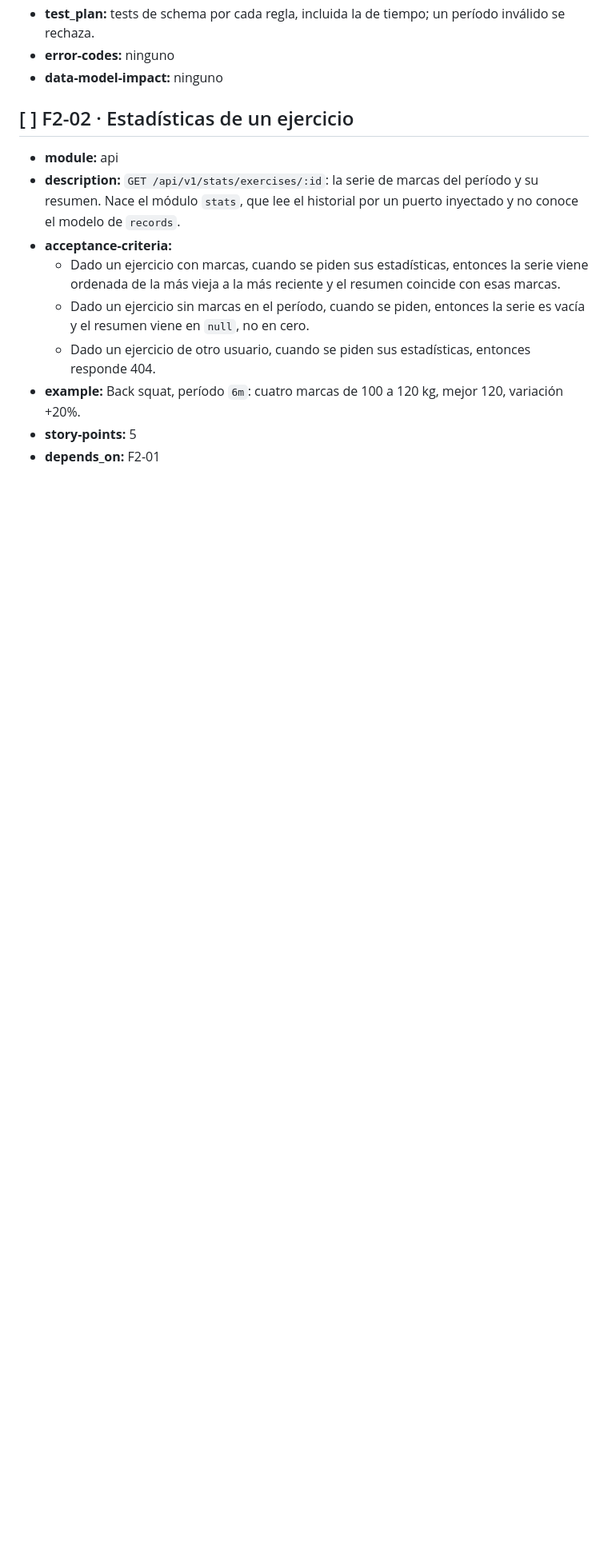
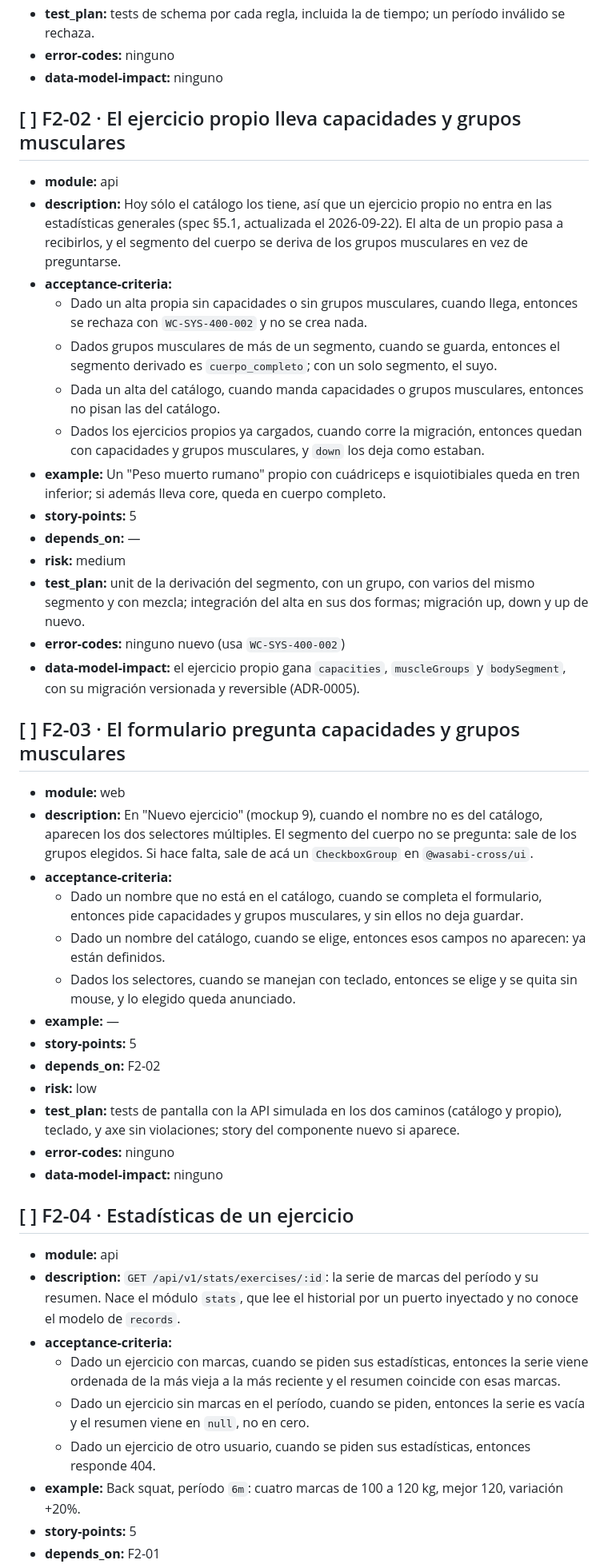
Before and after one commit to BraianVaylet/wasabi-cross-project, a Markdown page: docs/ACTION-PLAN.md, the part around one of its changes. Shown at 80% size. GitHub-like rendering; blank space fills up the shorter version.

```diff
--- a/docs/ACTION-PLAN.md
+++ b/docs/ACTION-PLAN.md
@@ -840,7 +844,55 @@ esperan a su endpoint; F2-07 las enlaza y F2-08 cierra la fase.
 - **error-codes:** ninguno
 - **data-model-impact:** ninguno
 
-## [ ] F2-02 · Estadísticas de un ejercicio
+## [ ] F2-02 · El ejercicio propio lleva capacidades y grupos musculares
+
+- **module:** api
+- **description:** Hoy sólo el catálogo los tiene, así que un ejercicio propio no entra en las
+  estadísticas generales (spec §5.1, actualizada el 2026-09-22). El alta de un propio pasa a
+  recibirlos, y el segmento del cuerpo se deriva de los grupos musculares en vez de preguntarse.
+- **acceptance-criteria:**
+  - Dado un alta propia sin capacidades o sin grupos musculares, cuando llega, entonces se rechaza
+    con `WC-SYS-400-002` y no se crea nada.
+  - Dados grupos musculares de más de un segmento, cuando se guarda, entonces el segmento derivado
+    es `cuerpo_completo`; con un solo segmento, el suyo.
+  - Dada un alta del catálogo, cuando manda capacidades o grupos musculares, entonces no pisan las
+    del catálogo.
+  - Dados los ejercicios propios ya cargados, cuando corre la migración, entonces quedan con
+    capacidades y grupos musculares, y `down` los deja como estaban.
+- **example:** Un "Peso muerto rumano" propio con cuádriceps e isquiotibiales queda en tren
+  inferior; si además lleva core, queda en cuerpo completo.
+- **story-points:** 5
+- **depends_on:** —
+- **risk:** medium
+- **test_plan:** unit de la derivación del segmento, con un grupo, con varios del mismo segmento y
+  con mezcla; integración del alta en sus dos formas; migración up, down y up de nuevo.
+- **error-codes:** ninguno nuevo (usa `WC-SYS-400-002`)
+- **data-model-impact:** el ejercicio propio gana `capacities`, `muscleGroups` y `bodySegment`, con
+  su migración versionada y reversible (ADR-0005).
+
+## [ ] F2-03 · El formulario pregunta capacidades y grupos musculares
+
+- **module:** web
+- **description:** En "Nuevo ejercicio" (mockup 9), cuando el nombre no es del catálogo, aparecen
+  los dos selectores múltiples. El segmento del cuerpo no se pregunta: sale de los grupos elegidos.
+  Si hace falta, sale de acá un `CheckboxGroup` en `@wasabi-cross/ui`.
+- **acceptance-criteria:**
+  - Dado un nombre que no está en el catálogo, cuando se completa el formulario, entonces pide
+    capacidades y grupos musculares, y sin ellos no deja guardar.
+  - Dado un nombre del catálogo, cuando se elige, entonces esos campos no aparecen: ya están
+    definidos.
+  - Dados los selectores, cuando se manejan con teclado, entonces se elige y se quita sin mouse, y
+    lo elegido queda anunciado.
+- **example:** —
+- **story-points:** 5
+- **depends_on:** F2-02
+- **risk:** low
+- **test_plan:** tests de pantalla con la API simulada en los dos caminos (catálogo y propio),
+  teclado, y axe sin violaciones; story del componente nuevo si aparece.
+- **error-codes:** ninguno
+- **data-model-impact:** ninguno
+
+## [ ] F2-04 · Estadísticas de un ejercicio
 
 - **module:** api
 - **description:** `GET /api/v1/stats/exercises/:id`: la serie de marcas del período y su resumen.
```
Also changed, not shown: other parts of docs/ACTION-PLAN.md (+30 -22 lines), docs/spec/wasabi-cross.spec.md (+4 -2 lines), docs/state/STATE.md (+9 -10 lines).
